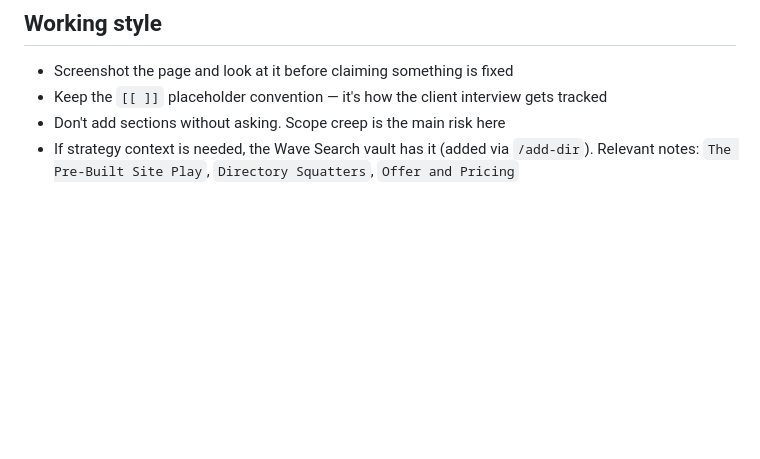
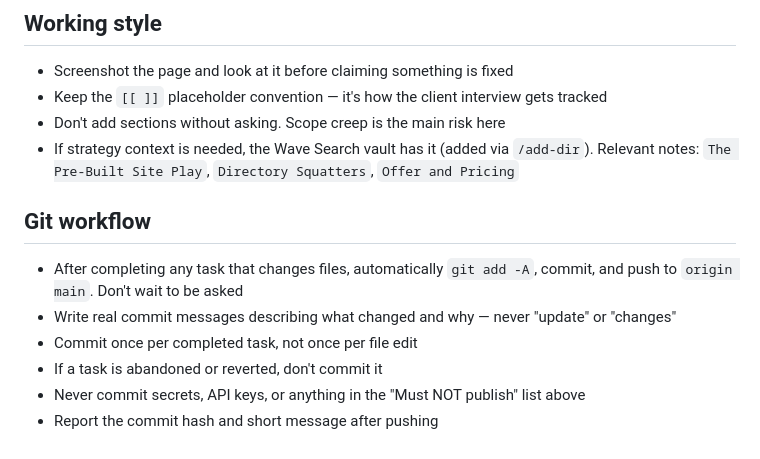
Before and after one commit to mstaker1980-Aironman/Campione-, a Markdown page: CLAUDE.md, the part around the change. Drawn GitHub-style; blank space fills up the shorter version.

Commit message:
Add Git workflow section to CLAUDE.md
Documents auto-commit/push behavior going forward: commit once per
completed task with a real message, skip abandoned work, never commit
anything from the Must NOT publish list, and report the hash after
pushing.

```diff
--- a/CLAUDE.md
+++ b/CLAUDE.md
@@ -98,3 +98,15 @@ Kansas City commercial flooring contractors," not "flashy."
 - If strategy context is needed, the Wave Search vault has it (added via
   `/add-dir`). Relevant notes: `The Pre-Built Site Play`, `Directory Squatters`,
   `Offer and Pricing`
+
+## Git workflow
+
+- After completing any task that changes files, automatically `git add -A`,
+  commit, and push to `origin main`. Don't wait to be asked
+- Write real commit messages describing what changed and why — never
+  "update" or "changes"
+- Commit once per completed task, not once per file edit
+- If a task is abandoned or reverted, don't commit it
+- Never commit secrets, API keys, or anything in the "Must NOT publish" list
+  above
+- Report the commit hash and short message after pushing
```
